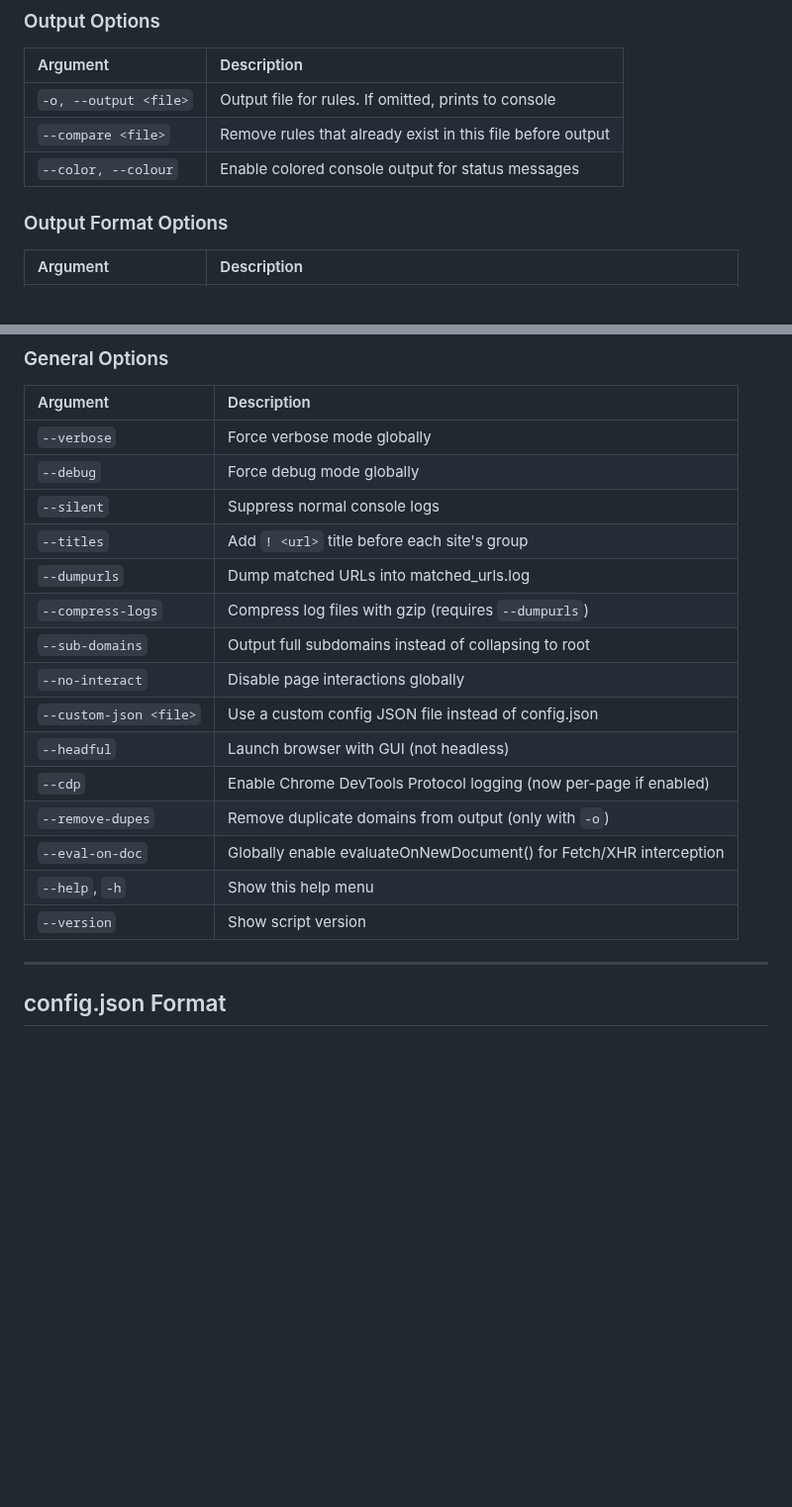
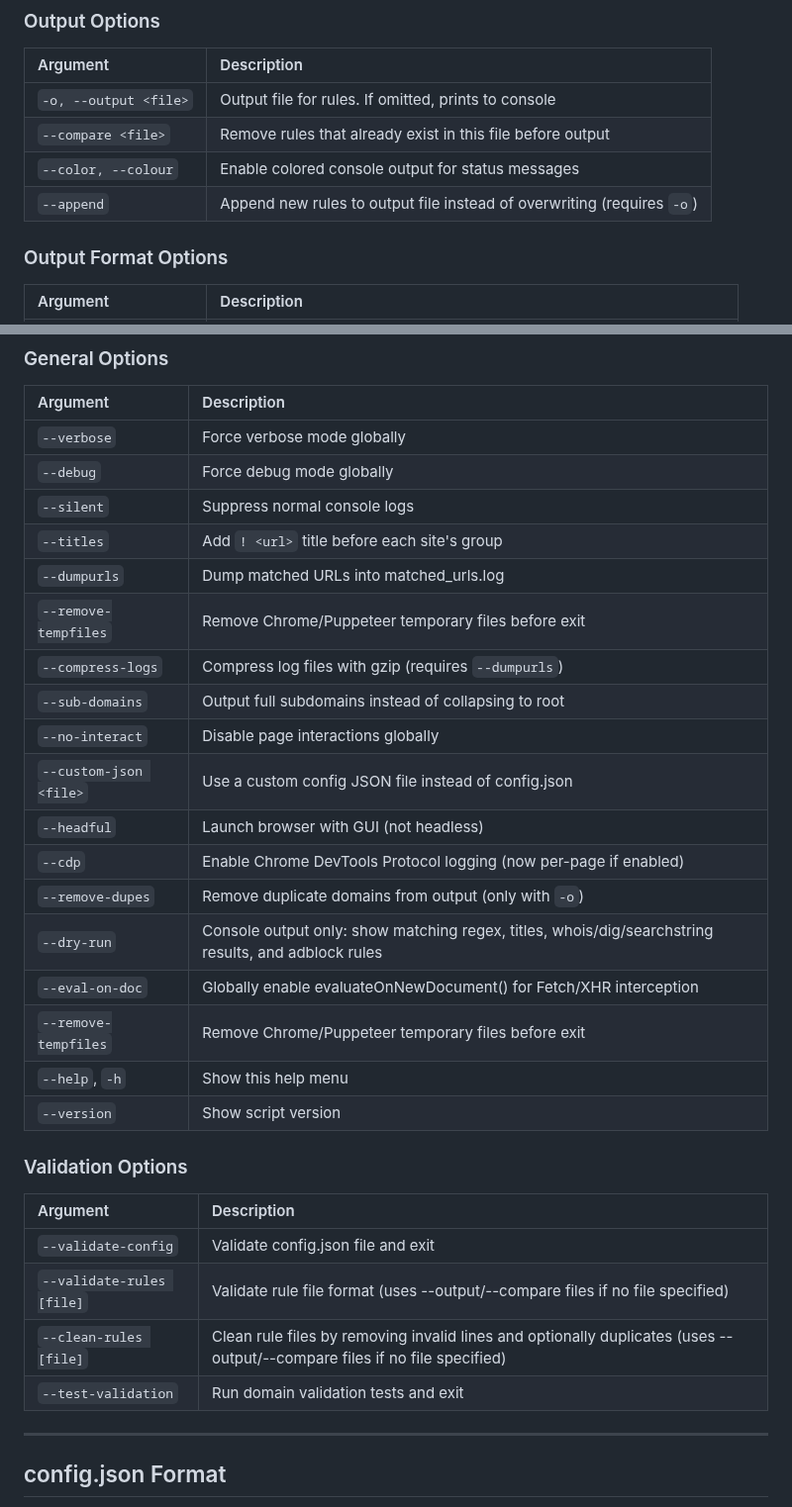
Before and after one commit to ryanbr/network-scanner, a Markdown page: README.md, 2 parts joined by grey strips. Shown at 99% size. GitHub-like rendering; blank space fills up the shorter version.

```diff
--- a/README.md
+++ b/README.md
@@ -27,6 +27,7 @@ A Puppeteer-based tool for scanning websites to find third-party (or optionally
 | `-o, --output <file>`       | Output file for rules. If omitted, prints to console |
 | `--compare <file>`          | Remove rules that already exist in this file before output |
 | `--color, --colour`         | Enable colored console output for status messages |
+| `--append`                  | Append new rules to output file instead of overwriting (requires `-o`) |
 
 ### Output Format Options
 
@@ -51,6 +52,7 @@ A Puppeteer-based tool for scanning websites to find third-party (or optionally
 | `--silent`                  | Suppress normal console logs |
 | `--titles`                  | Add `! <url>` title before each site's group |
 | `--dumpurls`                | Dump matched URLs into matched_urls.log |
+| `--remove-tempfiles`        | Remove Chrome/Puppeteer temporary files before exit |
 | `--compress-logs`           | Compress log files with gzip (requires `--dumpurls`) |
 | `--sub-domains`             | Output full subdomains instead of collapsing to root |
 | `--no-interact`             | Disable page interactions globally |
@@ -58,9 +60,20 @@ A Puppeteer-based tool for scanning websites to find third-party (or optionally
 | `--headful`                 | Launch browser with GUI (not headless) |
 | `--cdp`                     | Enable Chrome DevTools Protocol logging (now per-page if enabled) |
 | `--remove-dupes`            | Remove duplicate domains from output (only with `-o`) |
+| `--dry-run`                 | Console output only: show matching regex, titles, whois/dig/searchstring results, and adblock rules |
 | `--eval-on-doc`             | Globally enable evaluateOnNewDocument() for Fetch/XHR interception |
+| `--remove-tempfiles`        | Remove Chrome/Puppeteer temporary files before exit |
 | `--help`, `-h`              | Show this help menu |
 | `--version`                 | Show script version |
+
+### Validation Options
+
+| Argument                  | Description |
+|:---------------------------|:------------|
+| `--validate-config`         | Validate config.json file and exit |
+| `--validate-rules [file]`   | Validate rule file format (uses --output/--compare files if no file specified) |
+| `--clean-rules [file]`      | Clean rule files by removing invalid lines and optionally duplicates (uses --output/--compare files if no file specified) |
+| `--test-validation`         | Run domain validation tests and exit |
 
 ---
 
```
Also changed, not shown: other parts of README.md (+39 -1 lines).
